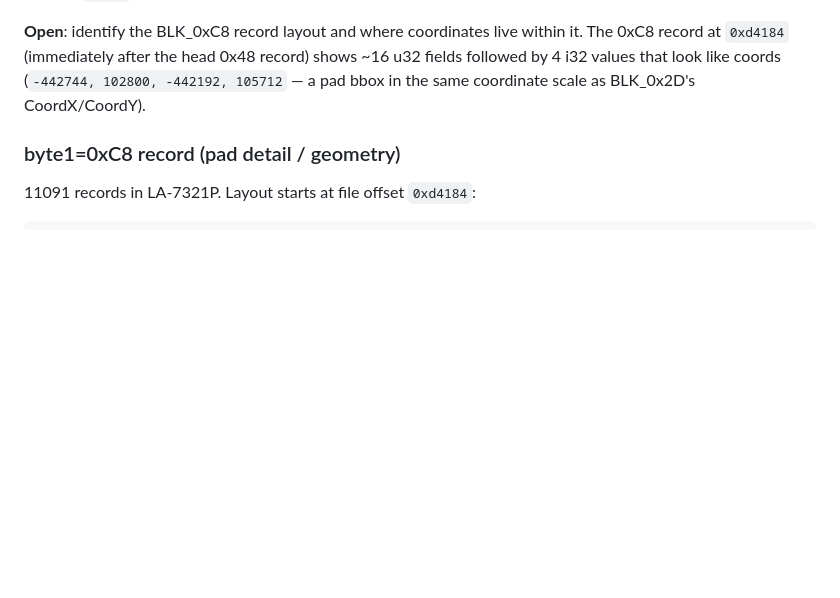
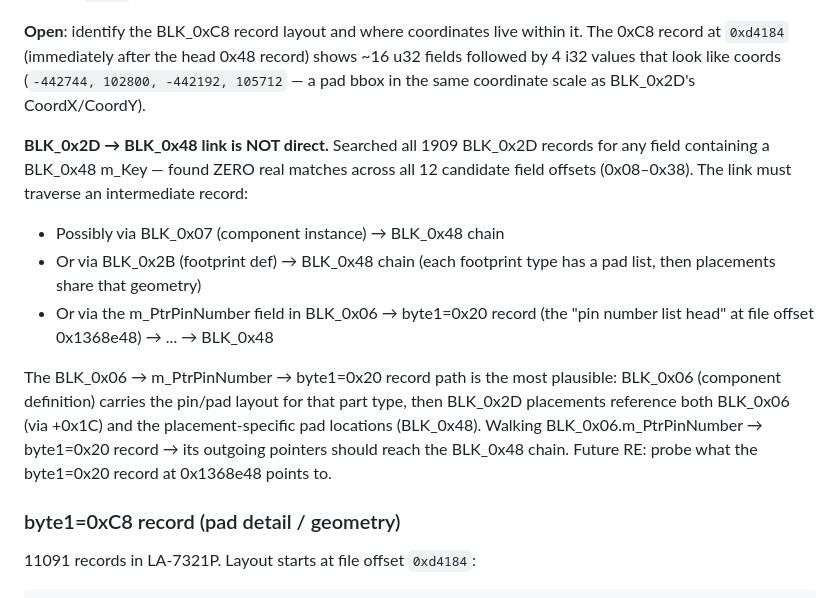
Before and after one commit to AlexeyInwerp/BoardRipper, a Markdown page: docs/formats/ALLEGRO_V15_FORMAT.md, the part around the change. Rendered like a GitHub page; blank space fills up the shorter version.

Commit message:
docs(allegro-v15): BLK_0x2D → BLK_0x48 link is NOT direct
Searched all 1909 BLK_0x2D records across 12 candidate field offsets
(0x08-0x38) for any reference to BLK_0x48 m_Keys. Zero real matches —
all the high-count "matches" are false positives from zero fields
matching the zero-key sentinel.

The pad attribution must traverse an intermediate record. Most plausible
path: BLK_0x06.m_PtrPinNumber → byte1=0x20 record at file offset
0x1368e48 → outgoing pointers → BLK_0x48 chain. This matches the v16+
pattern where pin geometry is part-type-defined (BLK_0x06 carries the
pin layout) and placements (BLK_0x2D) reference both the type
(via +0x1C) and the placement-specific instance.

Next RE: probe the byte1=0x20 record's outgoing pointers to confirm
the BLK_0x06 → 0x20 → BLK_0x48 traversal.

```diff
--- a/docs/formats/ALLEGRO_V15_FORMAT.md
+++ b/docs/formats/ALLEGRO_V15_FORMAT.md
@@ -209,6 +209,13 @@ Total fixed-stride: **24 bytes**.
 
 **Open**: identify the BLK_0xC8 record layout and where coordinates live within it. The 0xC8 record at `0xd4184` (immediately after the head 0x48 record) shows ~16 u32 fields followed by 4 i32 values that look like coords (`-442744, 102800, -442192, 105712` — a pad bbox in the same coordinate scale as BLK_0x2D's CoordX/CoordY).
 
+**BLK_0x2D → BLK_0x48 link is NOT direct.** Searched all 1909 BLK_0x2D records for any field containing a BLK_0x48 m_Key — found ZERO real matches across all 12 candidate field offsets (0x08–0x38). The link must traverse an intermediate record:
+- Possibly via BLK_0x07 (component instance) → BLK_0x48 chain
+- Or via BLK_0x2B (footprint def) → BLK_0x48 chain (each footprint type has a pad list, then placements share that geometry)
+- Or via the m_PtrPinNumber field in BLK_0x06 → byte1=0x20 record (the "pin number list head" at file offset 0x1368e48) → ... → BLK_0x48
+
+The BLK_0x06 → m_PtrPinNumber → byte1=0x20 record path is the most plausible: BLK_0x06 (component definition) carries the pin/pad layout for that part type, then BLK_0x2D placements reference both BLK_0x06 (via +0x1C) and the placement-specific pad locations (BLK_0x48). Walking BLK_0x06.m_PtrPinNumber → byte1=0x20 record → its outgoing pointers should reach the BLK_0x48 chain. Future RE: probe what the byte1=0x20 record at 0x1368e48 points to.
+
 ### byte1=0xC8 record (pad detail / geometry)
 
 11091 records in LA-7321P. Layout starts at file offset `0xd4184`:
```
